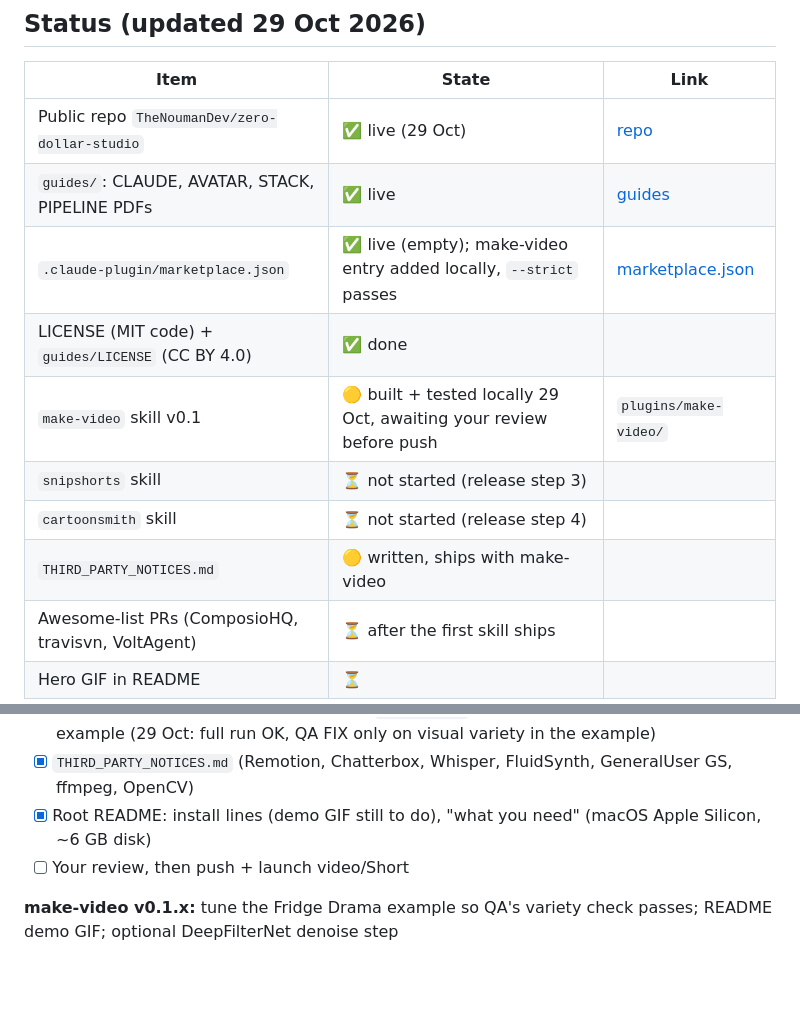
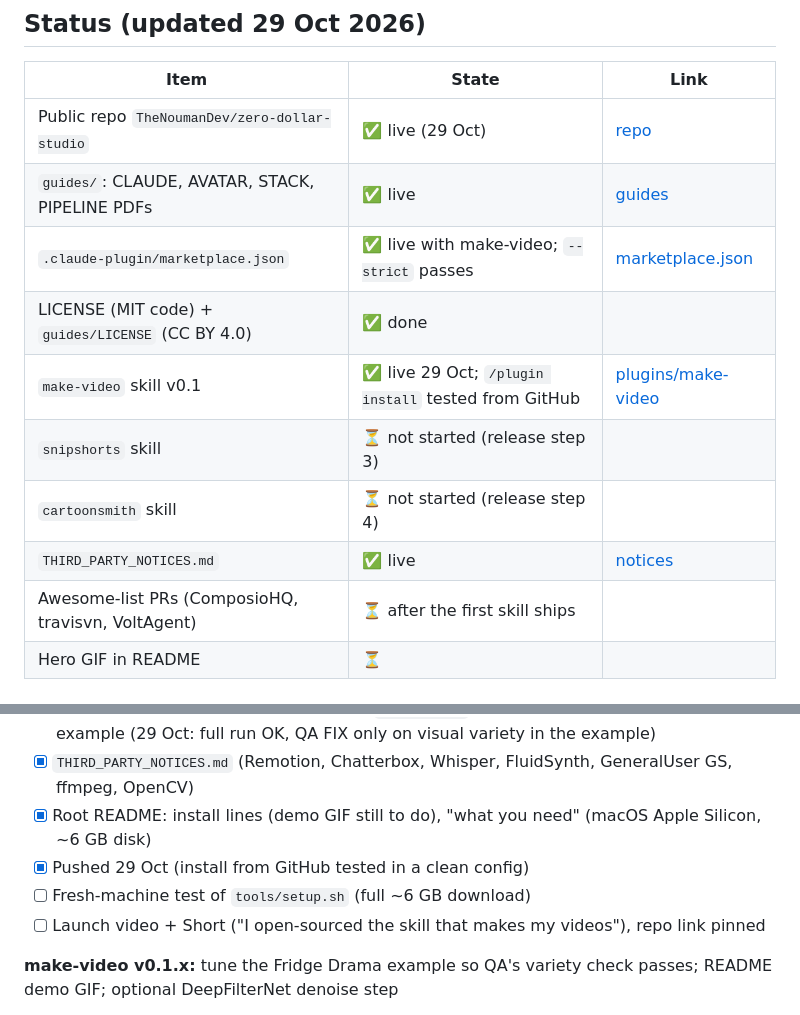
Before and after one commit to TheNoumanDev/zero-dollar-studio, a Markdown page: docs/PLAN.md, 2 parts joined by grey strips. GitHub-like rendering; blank space fills up the shorter version.

Commit message:
Tracker: make-video v0.1 is live
Co-Authored-By: Claude Opus 5.5 <noreply@anthropic.com>

```diff
--- a/docs/PLAN.md
+++ b/docs/PLAN.md
@@ -6,12 +6,12 @@
 |---|---|---|
 | Public repo `TheNoumanDev/zero-dollar-studio` | ✅ live (29 Oct) | [repo](https://github.com/TheNoumanDev/zero-dollar-studio) |
 | `guides/`: CLAUDE, AVATAR, STACK, PIPELINE PDFs | ✅ live | [guides](https://github.com/TheNoumanDev/zero-dollar-studio/tree/main/guides) |
-| `.claude-plugin/marketplace.json` | ✅ live (empty); make-video entry added locally, `--strict` passes | [marketplace.json](https://github.com/TheNoumanDev/zero-dollar-studio/blob/main/.claude-plugin/marketplace.json) |
+| `.claude-plugin/marketplace.json` | ✅ live with make-video; `--strict` passes | [marketplace.json](https://github.com/TheNoumanDev/zero-dollar-studio/blob/main/.claude-plugin/marketplace.json) |
 | LICENSE (MIT code) + `guides/LICENSE` (CC BY 4.0) | ✅ done | |
-| `make-video` skill v0.1 | 🟡 built + tested locally 29 Oct, awaiting your review before push | `plugins/make-video/` |
+| `make-video` skill v0.1 | ✅ live 29 Oct; `/plugin install` tested from GitHub | [plugins/make-video](https://github.com/TheNoumanDev/zero-dollar-studio/tree/main/plugins/make-video) |
 | `snipshorts` skill | ⏳ not started (release step 3) | |
 | `cartoonsmith` skill | ⏳ not started (release step 4) | |
-| `THIRD_PARTY_NOTICES.md` | 🟡 written, ships with make-video | |
+| `THIRD_PARTY_NOTICES.md` | ✅ live | [notices](https://github.com/TheNoumanDev/zero-dollar-studio/blob/main/THIRD_PARTY_NOTICES.md) |
 | Awesome-list PRs (ComposioHQ, travisvn, VoltAgent) | ⏳ after the first skill ships | |
 | Hero GIF in README | ⏳ | |
 
@@ -31,7 +31,9 @@ Video link for guides: https://github.com/TheNoumanDev/zero-dollar-studio/tree/m
 - [x] Smoke test: scaffold into a temp folder, `npm install`, lint + typecheck, render the example (29 Oct: full run OK, QA FIX only on visual variety in the example)
 - [x] `THIRD_PARTY_NOTICES.md` (Remotion, Chatterbox, Whisper, FluidSynth, GeneralUser GS, ffmpeg, OpenCV)
 - [x] Root README: install lines (demo GIF still to do), "what you need" (macOS Apple Silicon, ~6 GB disk)
-- [ ] Your review, then push + launch video/Short
+- [x] Pushed 29 Oct (install from GitHub tested in a clean config)
+- [ ] Fresh-machine test of `tools/setup.sh` (full ~6 GB download)
+- [ ] Launch video + Short ("I open-sourced the skill that makes my videos"), repo link pinned
 
 **make-video v0.1.x:** tune the Fridge Drama example so QA's variety check passes; README demo GIF; optional DeepFilterNet denoise step
 
```
